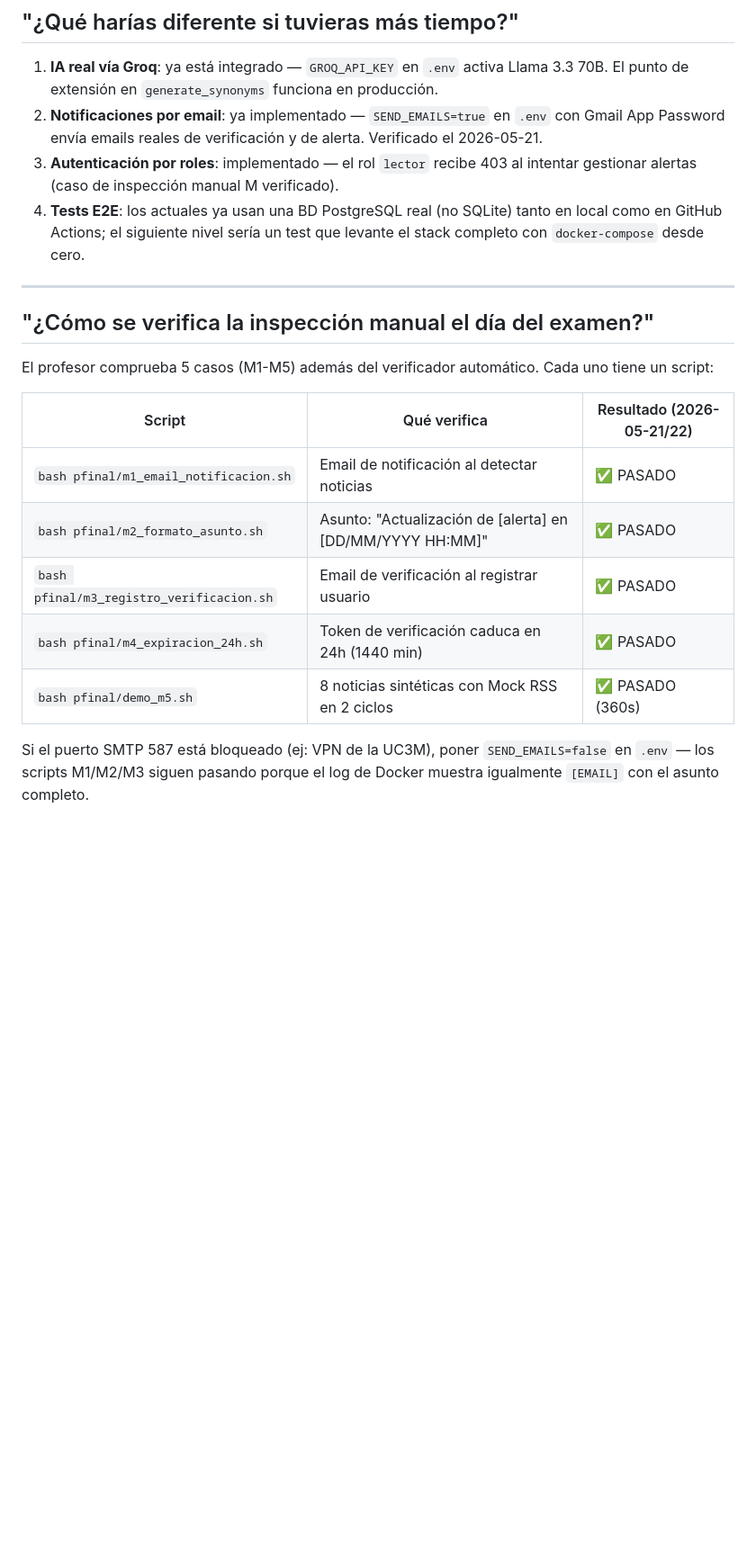
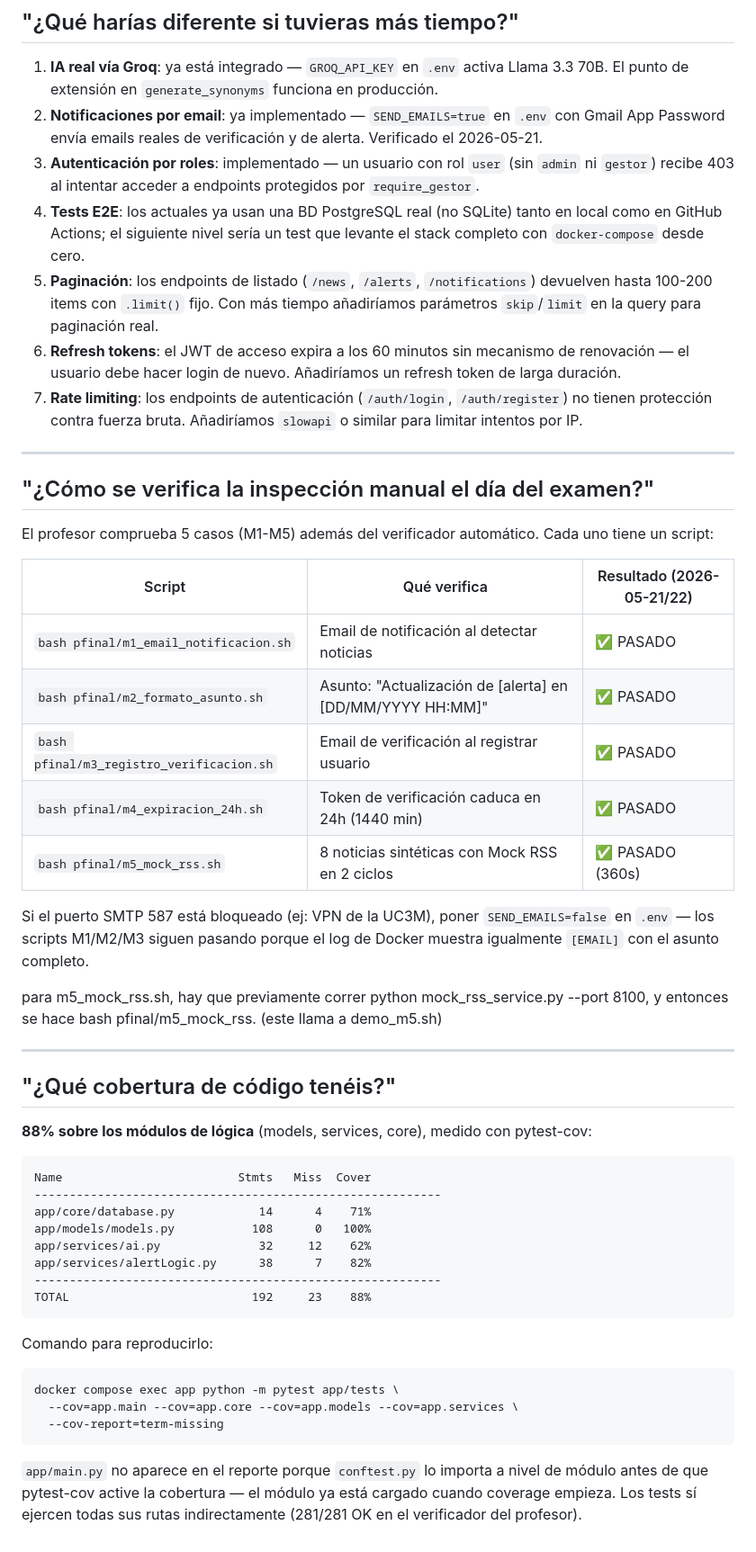
Before and after one commit to devops-uc3m-grupo2-org/devops_uc3m_grupo2, a Markdown page: pfinal/docs/guia_de_respuestas_a_preguntas_tipicas.md, the part around one of its changes. Shown at 90% size. Drawn GitHub-style; blank space fills up the shorter version.

Commit message:
añadido en md la cobertura de código y comando para pytest-cov

````diff
--- a/pfinal/docs/guia_de_respuestas_a_preguntas_tipicas.md
+++ b/pfinal/docs/guia_de_respuestas_a_preguntas_tipicas.md
@@ -118,8 +123,11 @@ Las variables sensibles (`SECRET_KEY`, `DATABASE_URL`, `ALGORITHM`, `ACCESS_TOKE
 
 1. **IA real vía Groq**: ya está integrado — `GROQ_API_KEY` en `.env` activa Llama 3.3 70B. El punto de extensión en `generate_synonyms` funciona en producción.
 2. **Notificaciones por email**: ya implementado — `SEND_EMAILS=true` en `.env` con Gmail App Password envía emails reales de verificación y de alerta. Verificado el 2026-05-21.
-3. **Autenticación por roles**: implementado — el rol `lector` recibe 403 al intentar gestionar alertas (caso de inspección manual M verificado).
+3. **Autenticación por roles**: implementado — un usuario con rol `user` (sin `admin` ni `gestor`) recibe 403 al intentar acceder a endpoints protegidos por `require_gestor`.
 4. **Tests E2E**: los actuales ya usan una BD PostgreSQL real (no SQLite) tanto en local como en GitHub Actions; el siguiente nivel sería un test que levante el stack completo con `docker-compose` desde cero.
+5. **Paginación**: los endpoints de listado (`/news`, `/alerts`, `/notifications`) devuelven hasta 100-200 items con `.limit()` fijo. Con más tiempo añadiríamos parámetros `skip`/`limit` en la query para paginación real.
+6. **Refresh tokens**: el JWT de acceso expira a los 60 minutos sin mecanismo de renovación — el usuario debe hacer login de nuevo. Añadiríamos un refresh token de larga duración.
+7. **Rate limiting**: los endpoints de autenticación (`/auth/login`, `/auth/register`) no tienen protección contra fuerza bruta. Añadiríamos `slowapi` o similar para limitar intentos por IP.
 
 ---
 
@@ -127,12 +135,42 @@ Las variables sensibles (`SECRET_KEY`, `DATABASE_URL`, `ALGORITHM`, `ACCESS_TOKE
 
 El profesor comprueba 5 casos (M1-M5) además del verificador automático. Cada uno tiene un script:
 
-| Script | Qué verifica | Resultado (2026-05-21/22) |
-|---|---|---|
-| `bash pfinal/m1_email_notificacion.sh` | Email de notificación al detectar noticias | ✅ PASADO |
-| `bash pfinal/m2_formato_asunto.sh` | Asunto: "Actualización de [alerta] en [DD/MM/YYYY HH:MM]" | ✅ PASADO |
-| `bash pfinal/m3_registro_verificacion.sh` | Email de verificación al registrar usuario | ✅ PASADO |
-| `bash pfinal/m4_expiracion_24h.sh` | Token de verificación caduca en 24h (1440 min) | ✅ PASADO |
-| `bash pfinal/demo_m5.sh` | 8 noticias sintéticas con Mock RSS en 2 ciclos | ✅ PASADO (360s) |
+| Script                                    | Qué verifica                                              | Resultado (2026-05-21/22) |
+| ----------------------------------------- | --------------------------------------------------------- | ------------------------- |
+| `bash pfinal/m1_email_notificacion.sh`    | Email de notificación al detectar noticias                | ✅ PASADO                  |
+| `bash pfinal/m2_formato_asunto.sh`        | Asunto: "Actualización de [alerta] en [DD/MM/YYYY HH:MM]" | ✅ PASADO                  |
+| `bash pfinal/m3_registro_verificacion.sh` | Email de verificación al registrar usuario                | ✅ PASADO                  |
+| `bash pfinal/m4_expiracion_24h.sh`        | Token de verificación caduca en 24h (1440 min)            | ✅ PASADO                  |
+| `bash pfinal/m5_mock_rss.sh`              | 8 noticias sintéticas con Mock RSS en 2 ciclos            | ✅ PASADO (360s)           |
 
-Si el puerto SMTP 587 está bloqueado (ej: VPN de la UC3M), poner `SEND_EMAILS=false` en `.env` — los scripts M1/M2/M3 siguen pasando porque el log de Docker muestra igualmente `[EMAIL]` con el asunto completo.
+Si el puerto SMTP 587 está bloqueado (ej: VPN de la UC3M), poner `SEND_EMAILS=false` en `.env` — los scripts M1/M2/M3 siguen pasando
+porque el log de Docker muestra igualmente `[EMAIL]` con el asunto completo.
+
+para m5_mock_rss.sh, hay que previamente correr python mock_rss_service.py --port 8100, y entonces se hace bash pfinal/m5_mock_rss. (este llama a demo_m5.sh)
+
+
+---
+
+## "¿Qué cobertura de código tenéis?"
+
+**88% sobre los módulos de lógica** (models, services, core), medido con pytest-cov:
+
+```
+Name                         Stmts   Miss  Cover
+----------------------------------------------------------
+app/core/database.py            14      4    71%
+app/models/models.py           108      0   100%
+app/services/ai.py              32     12    62%
+app/services/alertLogic.py      38      7    82%
+----------------------------------------------------------
+TOTAL                          192     23    88%
+```
+
+Comando para reproducirlo:
+```bash
+docker compose exec app python -m pytest app/tests \
+  --cov=app.main --cov=app.core --cov=app.models --cov=app.services \
+  --cov-report=term-missing
+```
+
+`app/main.py` no aparece en el reporte porque `conftest.py` lo importa a nivel de módulo antes de que pytest-cov active la cobertura — el módulo ya está cargado cuando coverage empieza. Los tests sí ejercen todas sus rutas indirectamente (281/281 OK en el verificador del profesor).
````
Also changed, not shown: other parts of pfinal/docs/guia_de_respuestas_a_preguntas_tipicas.md (+23 -18 lines), pfinal/docs/tests_documentation.md (+35 -0 lines).
